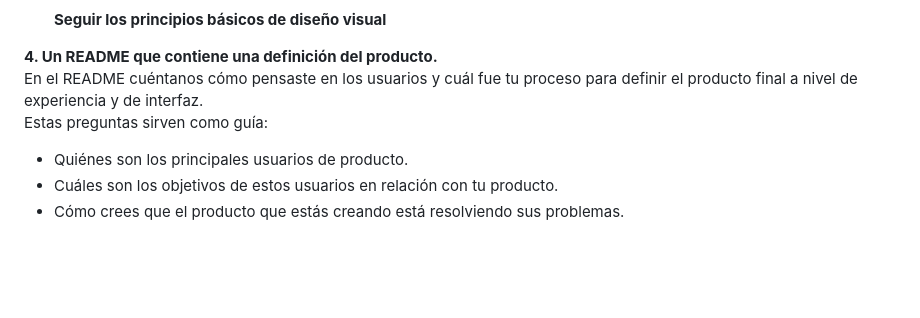
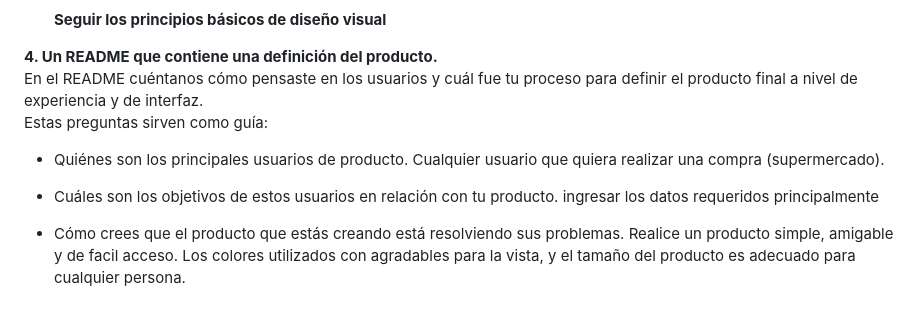
Before and after one commit to GloVillagran/GloVillagran.github.io, a Markdown page: README.md, the part around the change. GitHub-like rendering; blank space fills up the shorter version.

Commit message:
Proyecto Publico

```diff
--- a/README.md
+++ b/README.md
@@ -171,5 +171,10 @@ para definir el producto final a nivel de experiencia y de interfaz.
 Estas preguntas sirven como guía:
 
 * Quiénes son los principales usuarios de producto.
+Cualquier usuario que quiera realizar una compra (supermercado).
+
 * Cuáles son los objetivos de estos usuarios en relación con tu producto.
+ingresar los datos requeridos principalmente
+
 * Cómo crees que el producto que estás creando está resolviendo sus problemas.
+Realice un producto simple, amigable y de facil acceso. Los colores utilizados con agradables para la vista, y el tamaño del producto es adecuado para cualquier persona.
```
